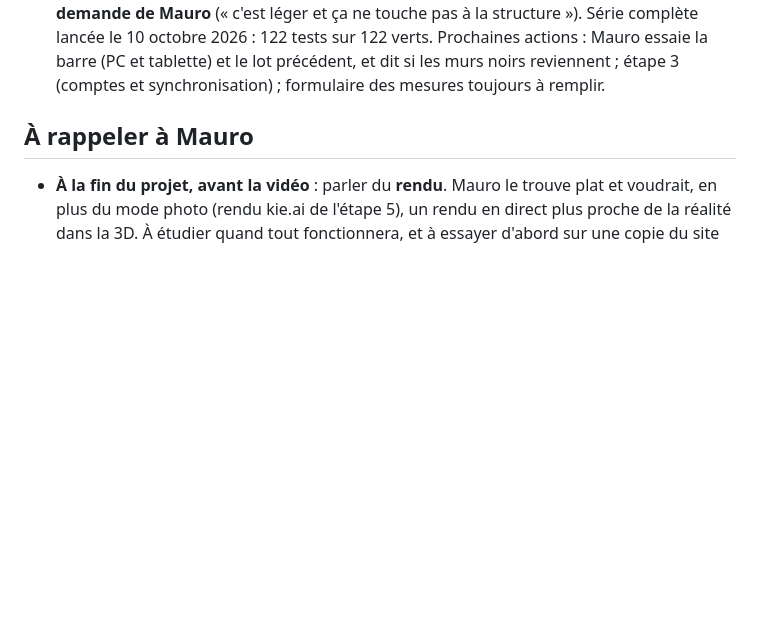
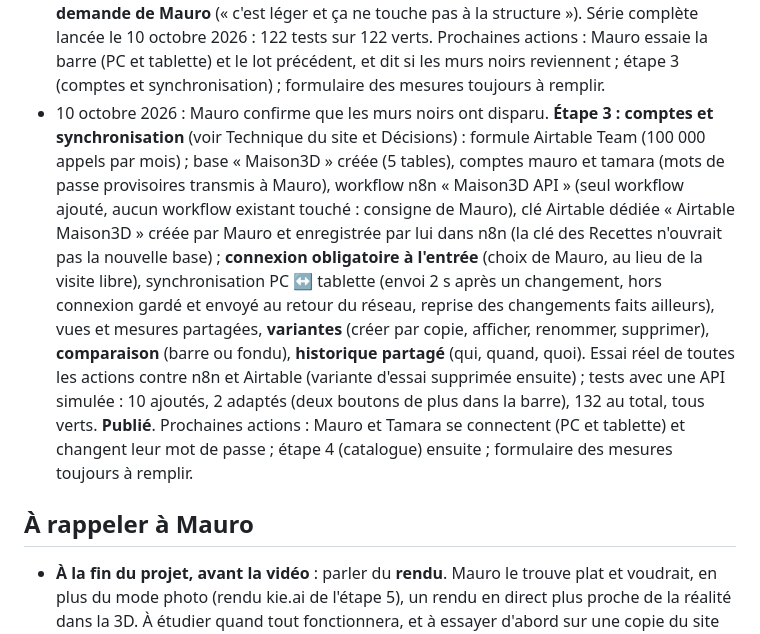
Before and after one commit to Maulink70/maison3D, a Markdown page: CLAUDE.md, the part around one of its changes. Rendered like a GitHub page; blank space fills up the shorter version.

Commit message:
Étape 3 publiée : 132 tests verts (barre sur deux lignes sur la tablette en hauteur), notes
Co-Authored-By: Claude Opus 5.5 <noreply@anthropic.com>
Claude-Session: https://claude.ai/code/session_01YRwZSgxCtXVm6EKCbHAFP6

```diff
--- a/CLAUDE.md
+++ b/CLAUDE.md
@@ -385,6 +385,7 @@ Rendre la maquette conforme à la réalité pièce par pièce, d'après les phot
 - 9 octobre 2026 (suite) : Mauro valide l'impression (« Impression ok ») → **livraison 9** : il garde « Tout | Rez | Étage » tel quel (question posée : deux interrupteurs, case en 1re personne, ou rien) ; **murs transparents** en maquette (voir Technique du site). Tests ajoutés (murs à 30 % et lit de la chambre touché à travers le mur, murs pleins en 1re personne et de nouveau transparents en maquette, plan aux murs complets, choix gardé au rechargement, aucune erreur), 104 au total, tous verts. **Publié**. Prochaines actions : Mauro essaie les murs transparents ; livraison 10 (isoler une pièce) ensuite ; formulaire des mesures toujours à remplir.
 - 9 octobre 2026 (suite) : « go » de Mauro pour les livraisons 10, 11, 12 et toute l'étape 2 (consigne : une seule série de tests, publication si elle est verte) → **isoler une pièce**, **rotation libre** (poignée 3D et plan, crans de 15°), **caméras mémorisées** (étape 1 terminée), **annuler / rétablir et historique**, **alertes de passage**, **vue éclatée** (zoomable, demande de Mauro), **lumière du jour** (et Nuit), **lampes allumées le soir et la nuit** (demande de Mauro, tout objet marqué « lampe »), **application installable** (voir Technique du site). Retours de Mauro traités dans le même lot : murs noirs à la première ouverture (textures en tableau de pixels, à confirmer), dossier de la banquette. Tests ajoutés (textures et banquette, isoler la cuisine, rotation 3D et plan, vues enregistrées, historique, alertes, vue éclatée et lumière, application installable, lampes, aucune erreur), 115 au total, tous verts. **Publié**. Prochaines actions : Mauro essaie le lot (PC et tablette) et dit si les murs noirs reviennent ; étape 3 (comptes et synchronisation : base Airtable et workflows n8n à décrire avant de créer) ; formulaire des mesures toujours à remplir.
 - 9 octobre 2026 (suite) : chambre de l'étage : le meuble blanc à droite du lit (pris pour un climatiseur mobile) est le même chevet brun clair que celui de gauche (Mauro) ; **barre d'icônes** : trois styles proposés en page privée claude.ai (https://claude.ai/artifact/34qeuahFkb7awLKHiCybZt), Mauro choisit le **style A** (trait fin) avec le nom de l'appartement gardé en texte, en petit : « Appart. Diolly · 2 niveaux · 1:1 » (voir Technique du site). Tests adaptés (noms des boutons lus dans `aria-label`) et ajoutés (barre à icônes sur une ligne, infobulles au survol et au bord de l'écran, icône des portes qui suit l'état, chevets, tablette : appui long = nom sans agir), 122 au total ; les 7 nouveaux tests sont verts, la série complète a été arrêtée : **publié sans la série complète, à la demande de Mauro** (« c'est léger et ça ne touche pas à la structure »). Série complète lancée le 10 octobre 2026 : 122 tests sur 122 verts. Prochaines actions : Mauro essaie la barre (PC et tablette) et le lot précédent, et dit si les murs noirs reviennent ; étape 3 (comptes et synchronisation) ; formulaire des mesures toujours à remplir.
+- 10 octobre 2026 : Mauro confirme que les murs noirs ont disparu. **Étape 3 : comptes et synchronisation** (voir Technique du site et Décisions) : formule Airtable Team (100 000 appels par mois) ; base « Maison3D » créée (5 tables), comptes mauro et tamara (mots de passe provisoires transmis à Mauro), workflow n8n « Maison3D API » (seul workflow ajouté, aucun workflow existant touché : consigne de Mauro), clé Airtable dédiée « Airtable Maison3D » créée par Mauro et enregistrée par lui dans n8n (la clé des Recettes n'ouvrait pas la nouvelle base) ; **connexion obligatoire à l'entrée** (choix de Mauro, au lieu de la visite libre), synchronisation PC ↔ tablette (envoi 2 s après un changement, hors connexion gardé et envoyé au retour du réseau, reprise des changements faits ailleurs), vues et mesures partagées, **variantes** (créer par copie, afficher, renommer, supprimer), **comparaison** (barre ou fondu), **historique partagé** (qui, quand, quoi). Essai réel de toutes les actions contre n8n et Airtable (variante d'essai supprimée ensuite) ; tests avec une API simulée : 10 ajoutés, 2 adaptés (deux boutons de plus dans la barre), 132 au total, tous verts. **Publié**. Prochaines actions : Mauro et Tamara se connectent (PC et tablette) et changent leur mot de passe ; étape 4 (catalogue) ensuite ; formulaire des mesures toujours à remplir.
 
 ## À rappeler à Mauro
 
```
Also changed, not shown: other parts of CLAUDE.md (+1 -1 lines).
